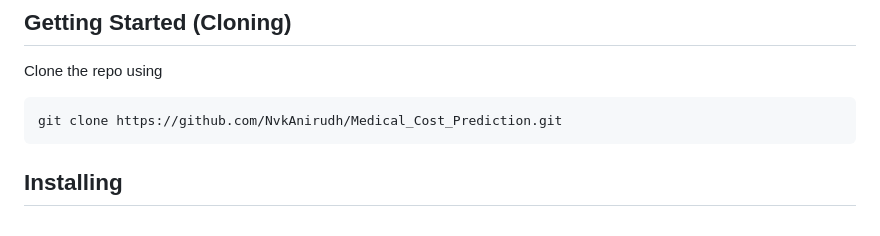
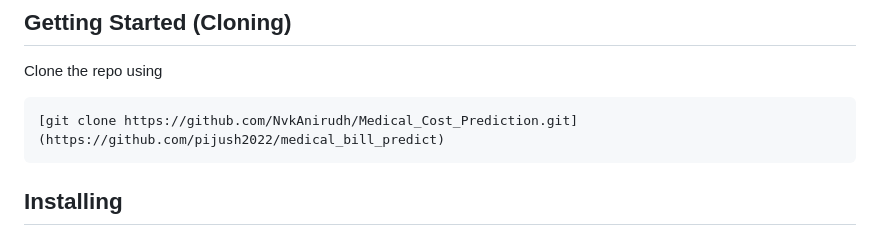
Before and after one commit to pijush2022/medical_bill_predict, a Markdown page: README.md, the part around the change. Rendered like a GitHub page.

````diff
--- a/README.md
+++ b/README.md
@@ -19,7 +19,7 @@ The [Medical Cost Prediction](https://www.kaggle.com/datasets/mirichoi0218/insur
 ## Getting Started (Cloning)
 Clone the repo using
 ```
-git clone https://github.com/NvkAnirudh/Medical_Cost_Prediction.git
+[git clone https://github.com/NvkAnirudh/Medical_Cost_Prediction.git](https://github.com/pijush2022/medical_bill_predict)
 ```
 ## Installing
 Install the required packages from ``requirements.txt`` after commenting out ``-e .`` which runs ``setup.py`` automatically.
````
